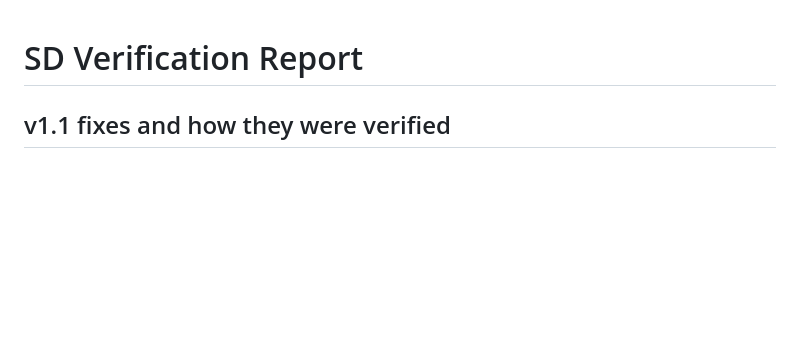
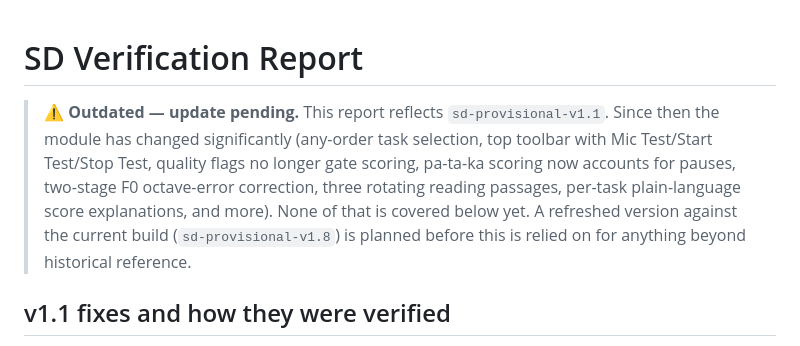
Before and after one commit to voc2018/CeMoQu, a Markdown page: SD/verification-report.md, the part around the change. Drawn GitHub-style; blank space fills up the shorter version.

```diff
--- a/SD/verification-report.md
+++ b/SD/verification-report.md
@@ -1,4 +1,12 @@
 # SD Verification Report
+
+> **⚠️ Outdated — update pending.** This report reflects `sd-provisional-v1.1`. Since then the
+> module has changed significantly (any-order task selection, top toolbar with Mic Test/Start
+> Test/Stop Test, quality flags no longer gate scoring, pa-ta-ka scoring now accounts for pauses,
+> two-stage F0 octave-error correction, three rotating reading passages, per-task plain-language
+> score explanations, and more). None of that is covered below yet. A refreshed version against the
+> current build (`sd-provisional-v1.8`) is planned before this is relied on for anything beyond
+> historical reference.
 
 ## v1.1 fixes and how they were verified
 
```
Also changed, not shown: SD/README.md (added, +175 -0 lines).
